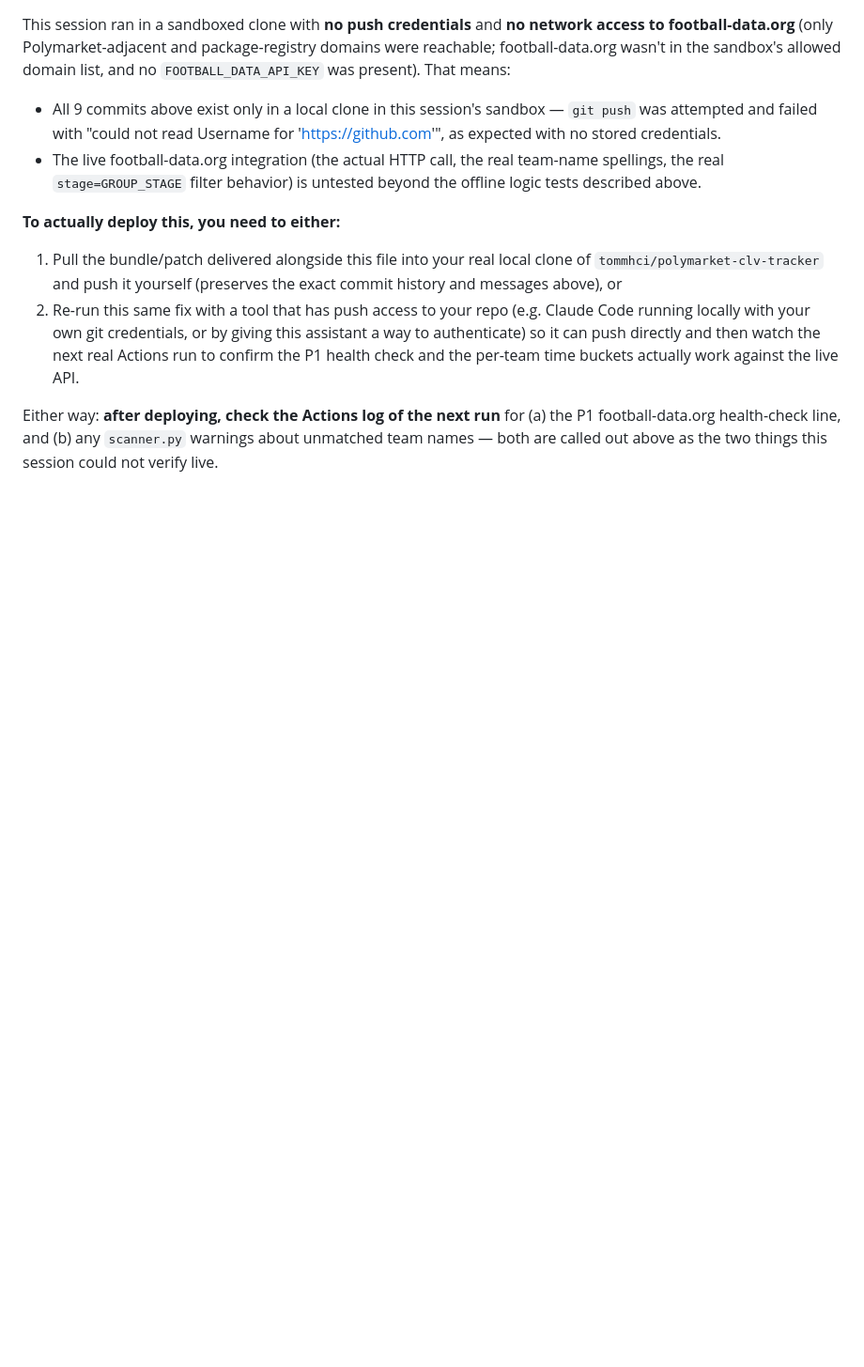
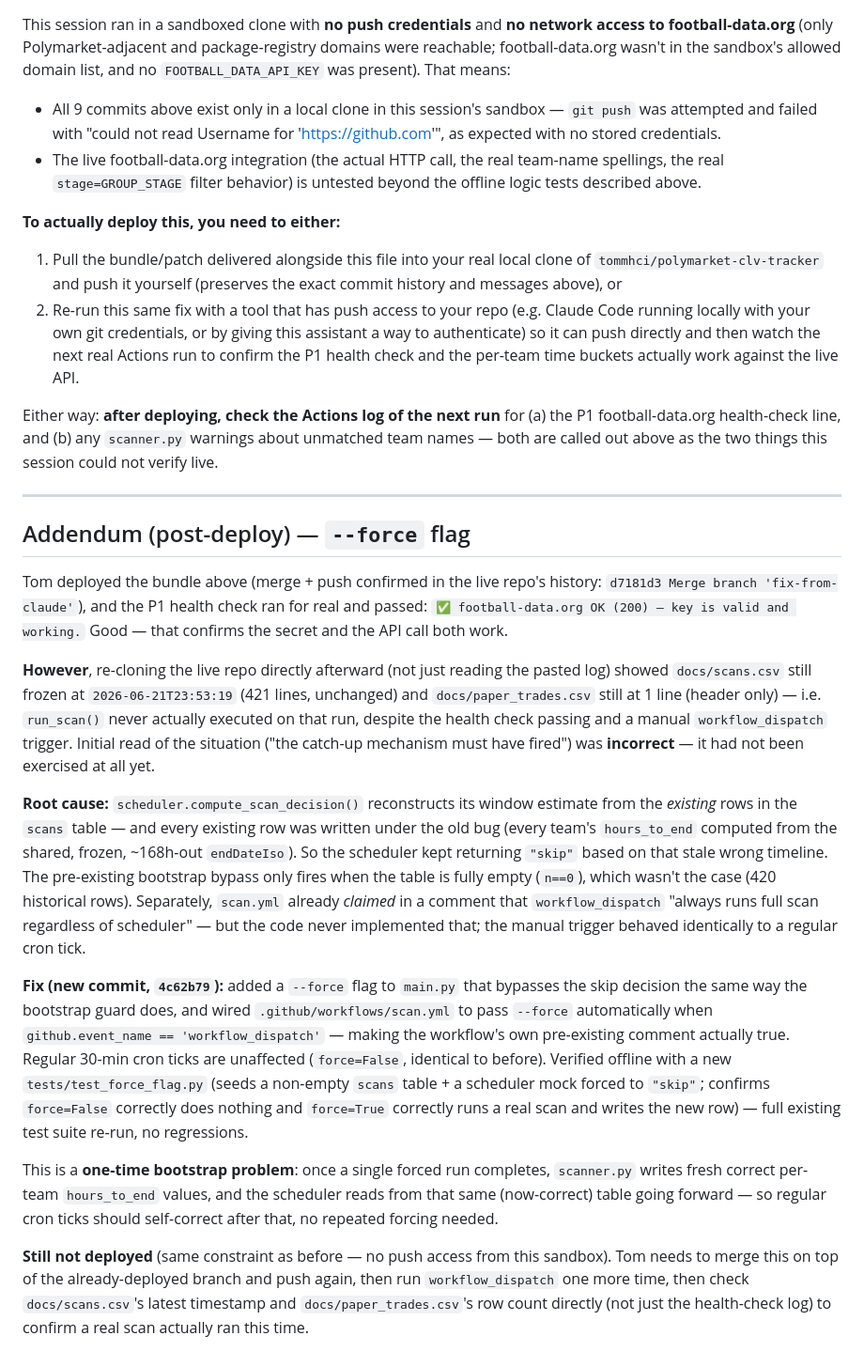
Before and after one commit to tommhci/polymarket-clv-tracker, a Markdown page: FIXLOG.md, the part around the change. Shown at 94% size. Drawn GitHub-style; blank space fills up the shorter version.

Commit message:
FIXLOG.md: addendum documenting the post-deploy --force discovery and fix

```diff
--- a/FIXLOG.md
+++ b/FIXLOG.md
@@ -281,3 +281,55 @@ Either way: **after deploying, check the Actions log of the next run**
 for (a) the P1 football-data.org health-check line, and (b) any
 `scanner.py` warnings about unmatched team names — both are called out
 above as the two things this session could not verify live.
+
+---
+
+## Addendum (post-deploy) — `--force` flag
+
+Tom deployed the bundle above (merge + push confirmed in the live repo's
+history: `d7181d3 Merge branch 'fix-from-claude'`), and the P1 health check
+ran for real and passed: `✅ football-data.org OK (200) — key is valid and
+working.` Good — that confirms the secret and the API call both work.
+
+**However**, re-cloning the live repo directly afterward (not just reading
+the pasted log) showed `docs/scans.csv` still frozen at `2026-06-21T23:53:19`
+(421 lines, unchanged) and `docs/paper_trades.csv` still at 1 line (header
+only) — i.e. `run_scan()` never actually executed on that run, despite the
+health check passing and a manual `workflow_dispatch` trigger. Initial
+read of the situation ("the catch-up mechanism must have fired") was
+**incorrect** — it had not been exercised at all yet.
+
+**Root cause:** `scheduler.compute_scan_decision()` reconstructs its
+window estimate from the *existing* rows in the `scans` table — and every
+existing row was written under the old bug (every team's `hours_to_end`
+computed from the shared, frozen, ~168h-out `endDateIso`). So the
+scheduler kept returning `"skip"` based on that stale wrong timeline. The
+pre-existing bootstrap bypass only fires when the table is fully empty
+(`n==0`), which wasn't the case (420 historical rows). Separately,
+`scan.yml` already *claimed* in a comment that `workflow_dispatch` "always
+runs full scan regardless of scheduler" — but the code never implemented
+that; the manual trigger behaved identically to a regular cron tick.
+
+**Fix (new commit, `4c62b79`):** added a `--force` flag to `main.py` that
+bypasses the skip decision the same way the bootstrap guard does, and
+wired `.github/workflows/scan.yml` to pass `--force` automatically when
+`github.event_name == 'workflow_dispatch'` — making the workflow's own
+pre-existing comment actually true. Regular 30-min cron ticks are
+unaffected (`force=False`, identical to before). Verified offline with a
+new `tests/test_force_flag.py` (seeds a non-empty `scans` table + a
+scheduler mock forced to `"skip"`; confirms `force=False` correctly does
+nothing and `force=True` correctly runs a real scan and writes the new
+row) — full existing test suite re-run, no regressions.
+
+This is a **one-time bootstrap problem**: once a single forced run
+completes, `scanner.py` writes fresh correct per-team `hours_to_end`
+values, and the scheduler reads from that same (now-correct) table going
+forward — so regular cron ticks should self-correct after that, no
+repeated forcing needed.
+
+**Still not deployed** (same constraint as before — no push access from
+this sandbox). Tom needs to merge this on top of the already-deployed
+branch and push again, then run `workflow_dispatch` one more time, then
+check `docs/scans.csv`'s latest timestamp and `docs/paper_trades.csv`'s
+row count directly (not just the health-check log) to confirm a real scan
+actually ran this time.
```
